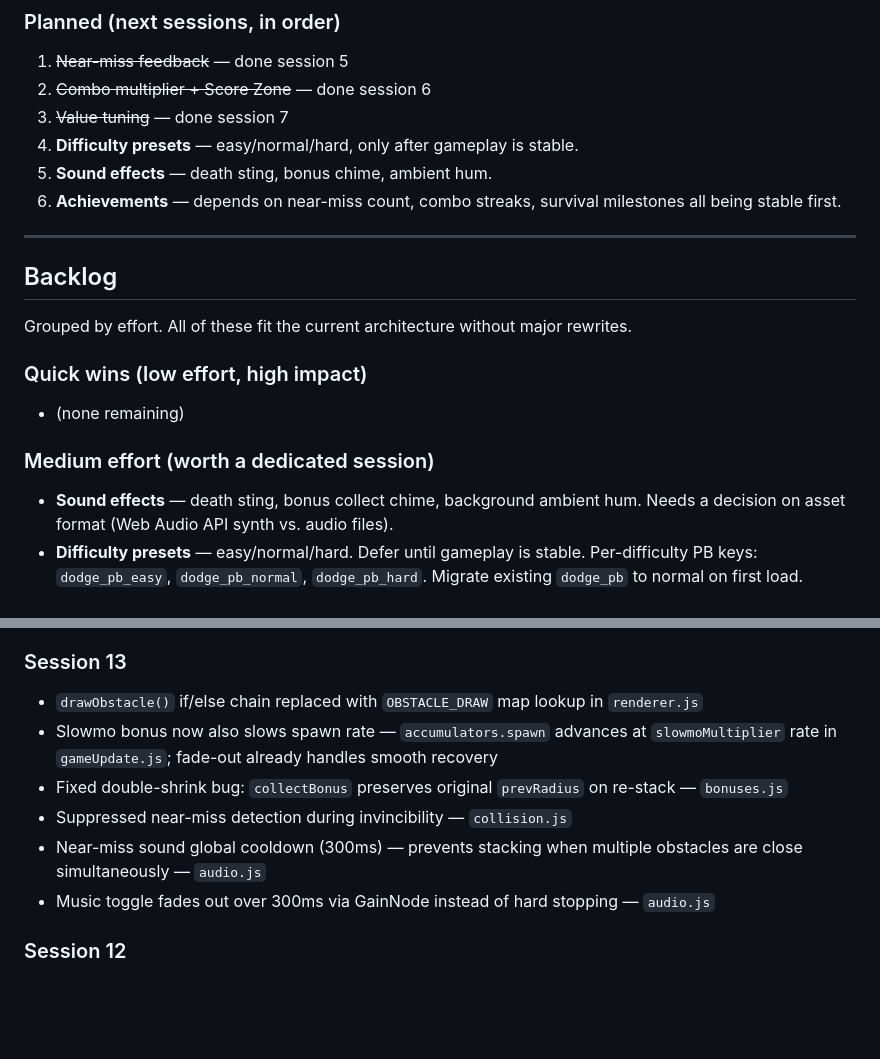
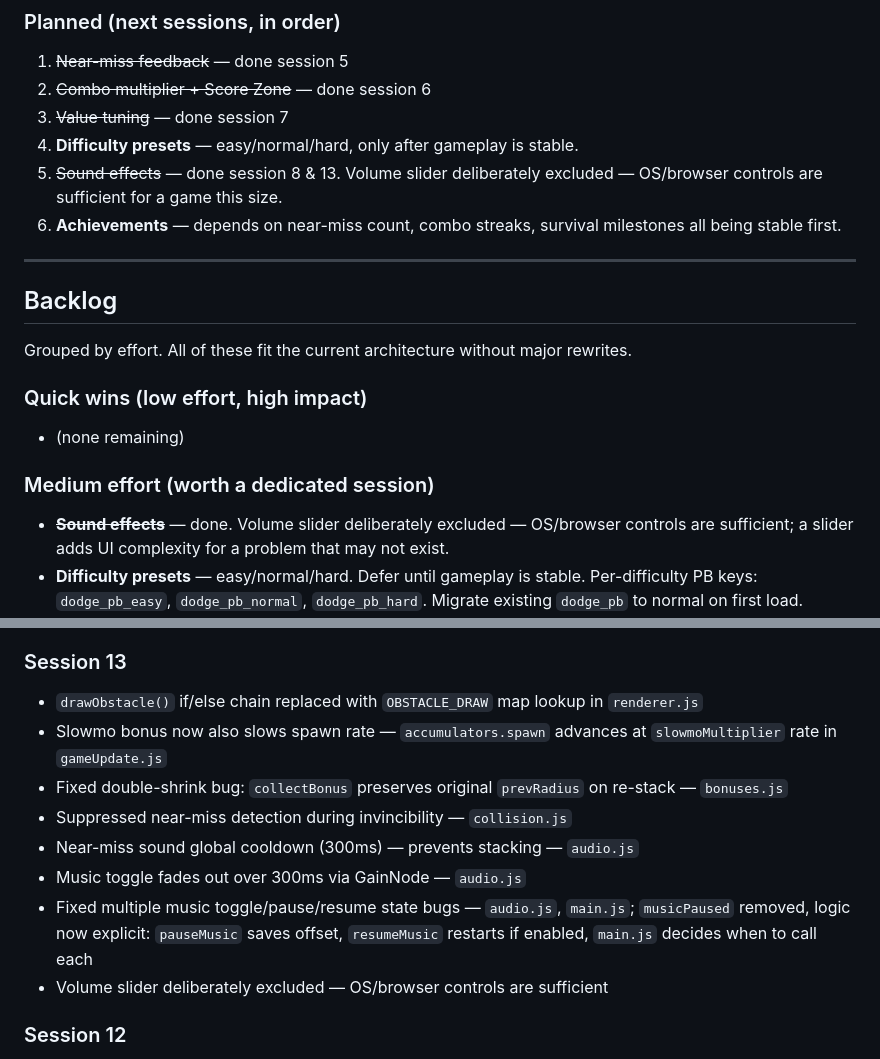
Before and after one commit to Azanore/dodge-this, a Markdown page: CONTEXT.md, 2 parts joined by grey strips. Rendered like a GitHub page; blank space fills up the shorter version.

Commit message:
update CONTEXT.md: session 13 audio fixes, sound polish done

```diff
--- a/CONTEXT.md
+++ b/CONTEXT.md
@@ -72,7 +72,7 @@ See the Backlog section below.
 2. ~~Combo multiplier + Score Zone~~ — done session 6
 3. ~~Value tuning~~ — done session 7
 4. **Difficulty presets** — easy/normal/hard, only after gameplay is stable.
-5. **Sound effects** — death sting, bonus chime, ambient hum.
+5. ~~Sound effects~~ — done session 8 & 13. Volume slider deliberately excluded — OS/browser controls are sufficient for a game this size.
 6. **Achievements** — depends on near-miss count, combo streaks, survival milestones all being stable first.
 
 ---
@@ -85,7 +85,7 @@ Grouped by effort. All of these fit the current architecture without major rewri
 - (none remaining)
 
 ### Medium effort (worth a dedicated session)
-- **Sound effects** — death sting, bonus collect chime, background ambient hum. Needs a decision on asset format (Web Audio API synth vs. audio files).
+- ~~**Sound effects**~~ — done. Volume slider deliberately excluded — OS/browser controls are sufficient; a slider adds UI complexity for a problem that may not exist.
 - **Difficulty presets** — easy/normal/hard. Defer until gameplay is stable. Per-difficulty PB keys: `dodge_pb_easy`, `dodge_pb_normal`, `dodge_pb_hard`. Migrate existing `dodge_pb` to normal on first load.
 - **Achievements** — near-miss count, combo streaks, survival milestones. Implement last when all metrics are stable.
 
@@ -174,11 +174,13 @@ Run: `npm test`
 
 ### Session 13
 - `drawObstacle()` if/else chain replaced with `OBSTACLE_DRAW` map lookup in `renderer.js`
-- Slowmo bonus now also slows spawn rate — `accumulators.spawn` advances at `slowmoMultiplier` rate in `gameUpdate.js`; fade-out already handles smooth recovery
+- Slowmo bonus now also slows spawn rate — `accumulators.spawn` advances at `slowmoMultiplier` rate in `gameUpdate.js`
 - Fixed double-shrink bug: `collectBonus` preserves original `prevRadius` on re-stack — `bonuses.js`
 - Suppressed near-miss detection during invincibility — `collision.js`
-- Near-miss sound global cooldown (300ms) — prevents stacking when multiple obstacles are close simultaneously — `audio.js`
-- Music toggle fades out over 300ms via GainNode instead of hard stopping — `audio.js`
+- Near-miss sound global cooldown (300ms) — prevents stacking — `audio.js`
+- Music toggle fades out over 300ms via GainNode — `audio.js`
+- Fixed multiple music toggle/pause/resume state bugs — `audio.js`, `main.js`; `musicPaused` removed, logic now explicit: `pauseMusic` saves offset, `resumeMusic` restarts if enabled, `main.js` decides when to call each
+- Volume slider deliberately excluded — OS/browser controls are sufficient
 
 ### Session 12
 - Score zone "inside" feedback: subtle green fill + brighter/thicker outline when player is inside zone (`renderer.js`)
```
